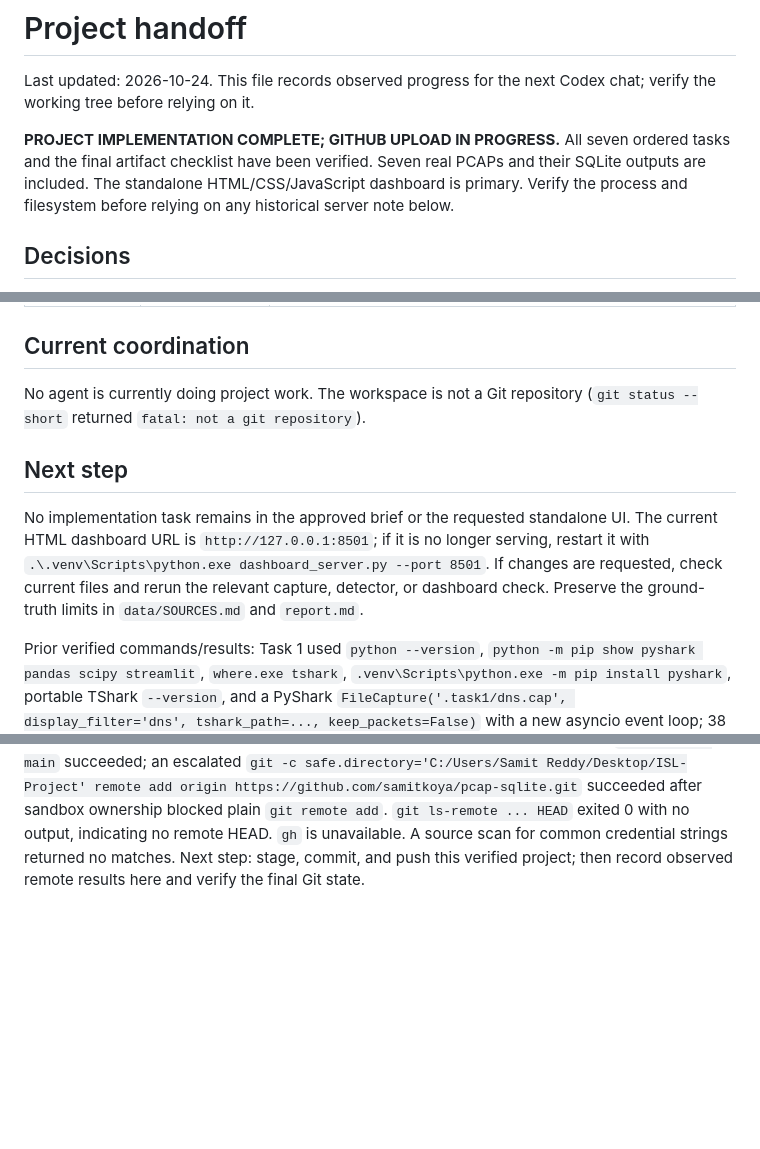
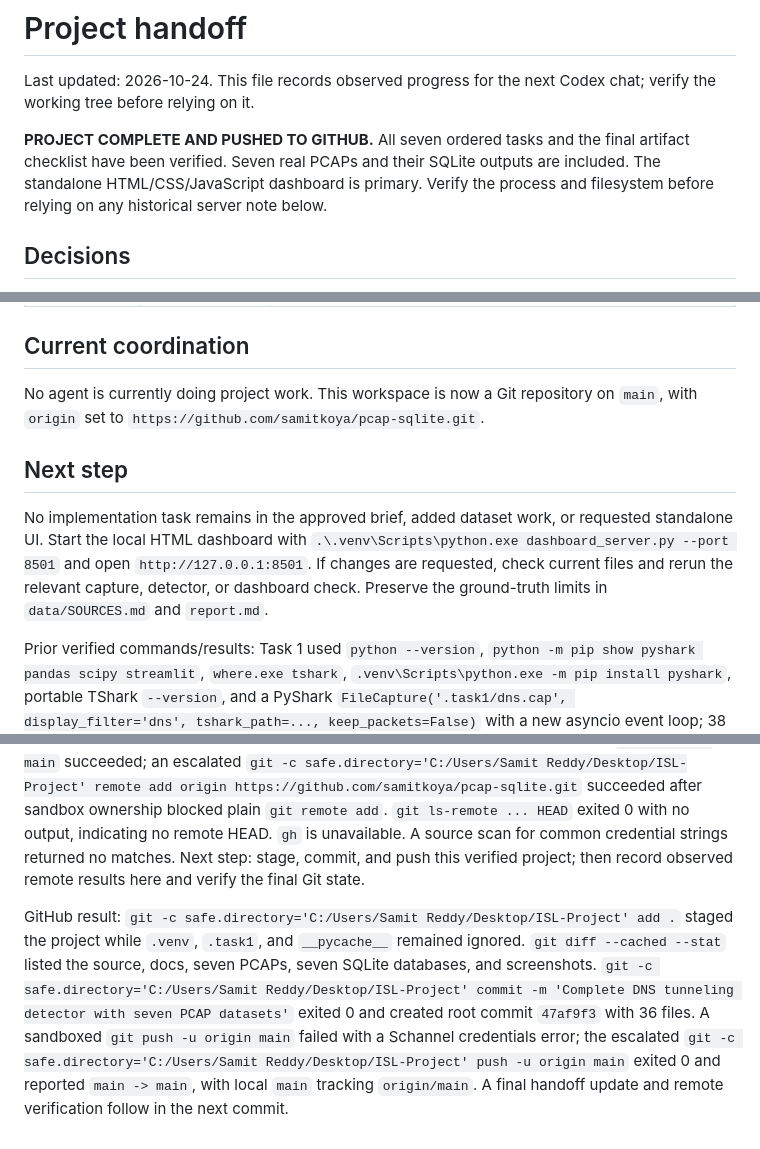
Before and after one commit to samitkoya/pcap-sqlite, a Markdown page: handoff.md, 3 parts joined by grey strips. Rendered like a GitHub page; blank space fills up the shorter version.

Commit message:
Record verified GitHub handoff

```diff
--- a/handoff.md
+++ b/handoff.md
@@ -2,7 +2,7 @@
 
 Last updated: 2026-10-24. This file records observed progress for the next Codex chat; verify the working tree before relying on it.
 
-**PROJECT IMPLEMENTATION COMPLETE; GITHUB UPLOAD IN PROGRESS.** All seven ordered tasks and the final artifact checklist have been verified. Seven real PCAPs and their SQLite outputs are included. The standalone HTML/CSS/JavaScript dashboard is primary. Verify the process and filesystem before relying on any historical server note below.
+**PROJECT COMPLETE AND PUSHED TO GITHUB.** All seven ordered tasks and the final artifact checklist have been verified. Seven real PCAPs and their SQLite outputs are included. The standalone HTML/CSS/JavaScript dashboard is primary. Verify the process and filesystem before relying on any historical server note below.
 
 ## Decisions
 
@@ -25,11 +25,11 @@ Last updated: 2026-10-24. This file records observed progress for the next Codex
 
 ## Current coordination
 
-No agent is currently doing project work. The workspace is not a Git repository (`git status --short` returned `fatal: not a git repository`).
+No agent is currently doing project work. This workspace is now a Git repository on `main`, with `origin` set to `https://github.com/samitkoya/pcap-sqlite.git`.
 
 ## Next step
 
-No implementation task remains in the approved brief or the requested standalone UI. The current HTML dashboard URL is `http://127.0.0.1:8501`; if it is no longer serving, restart it with `.\.venv\Scripts\python.exe dashboard_server.py --port 8501`. If changes are requested, check current files and rerun the relevant capture, detector, or dashboard check. Preserve the ground-truth limits in `data/SOURCES.md` and `report.md`.
+No implementation task remains in the approved brief, added dataset work, or requested standalone UI. Start the local HTML dashboard with `.\.venv\Scripts\python.exe dashboard_server.py --port 8501` and open `http://127.0.0.1:8501`. If changes are requested, check current files and rerun the relevant capture, detector, or dashboard check. Preserve the ground-truth limits in `data/SOURCES.md` and `report.md`.
 
 Prior verified commands/results: Task 1 used `python --version`, `python -m pip show pyshark pandas scipy streamlit`, `where.exe tshark`, `.venv\Scripts\python.exe -m pip install pyshark`, portable TShark `--version`, and a PyShark `FileCapture('.task1/dns.cap', display_filter='dns', tshark_path=..., keep_packets=False)` with a new asyncio event loop; 38 packets were read. Task 2 used TShark `-Y 'dns.flags.response == 0' -T fields -e dns.qry.name` on the first pair of captures; exit 0, 19 and 12 queries respectively. The replacement tunneling capture was also verified with TShark at 438 queries. The first download using PowerShell `Invoke-WebRequest` failed; escalated `curl.exe` succeeded for the official sample and portable TShark package. The portable Wireshark package was extracted under `.task1/`.
 
@@ -84,3 +84,5 @@ The user requested many more datasets, a complete folder reorganization, and a p
 Moved the five additional PCAPs into `data/additional/`, their databases into `output/additional/`, and dashboard screenshots into `docs/screenshots/`; kept the required `data/normal.pcap`, `data/tunneling.pcap`, `output/normal.db`, and `output/tunneling.db` paths. Updated `dashboard_server.py` to expose all seven databases and `dashboard.py` to find databases recursively. Updated `README.md`, `report.md`, `prompt.md`, `.gitignore`, and `data/SOURCES.md` with commands, results, provenance, and label limits. `Get-FileHash -Algorithm SHA256` produced the hashes recorded in `data/SOURCES.md`.
 
 Verification: `.\.venv\Scripts\python.exe -m py_compile dns_feature_extractor.py detector.py dashboard.py dashboard_server.py` exited 0; `node --check web/app.js` exited 0. Direct SQLite checks found both tables with 22/1, 12/1, 14/1, 12/1, 493/1, 19/7, and 438/1 query/domain counts and `PRAGMA integrity_check` returned `ok` for all seven. Temporary server `dashboard_server.py --port 8502` returned seven IDs from `/api/databases`, and its iodine API returned 12 queries and score 1. Headless system Chrome via Playwright selected iodine and showed 12 queries, 0 flagged, 1/4 highest score, and no page errors. The temporary server was stopped with Ctrl+C. `git init -b main` succeeded; an escalated `git -c safe.directory='C:/Users/Samit Reddy/Desktop/ISL-Project' remote add origin https://github.com/samitkoya/pcap-sqlite.git` succeeded after sandbox ownership blocked plain `git remote add`. `git ls-remote ... HEAD` exited 0 with no output, indicating no remote HEAD. `gh` is unavailable. A source scan for common credential strings returned no matches. Next step: stage, commit, and push this verified project; then record observed remote results here and verify the final Git state.
+
+GitHub result: `git -c safe.directory='C:/Users/Samit Reddy/Desktop/ISL-Project' add .` staged the project while `.venv`, `.task1`, and `__pycache__` remained ignored. `git diff --cached --stat` listed the source, docs, seven PCAPs, seven SQLite databases, and screenshots. `git -c safe.directory='C:/Users/Samit Reddy/Desktop/ISL-Project' commit -m 'Complete DNS tunneling detector with seven PCAP datasets'` exited 0 and created root commit `47af9f3` with 36 files. A sandboxed `git push -u origin main` failed with a Schannel credentials error; the escalated `git -c safe.directory='C:/Users/Samit Reddy/Desktop/ISL-Project' push -u origin main` exited 0 and reported `main -> main`, with local `main` tracking `origin/main`. A final handoff update and remote verification follow in the next commit.
```
